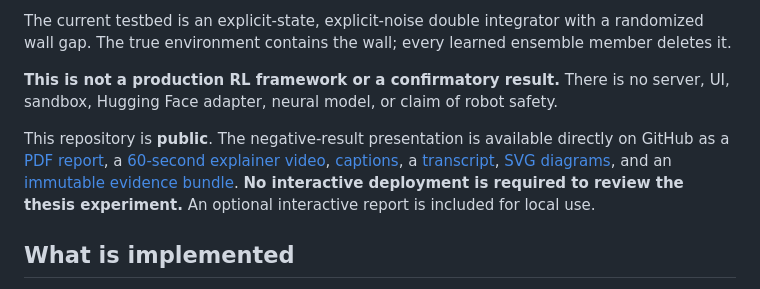
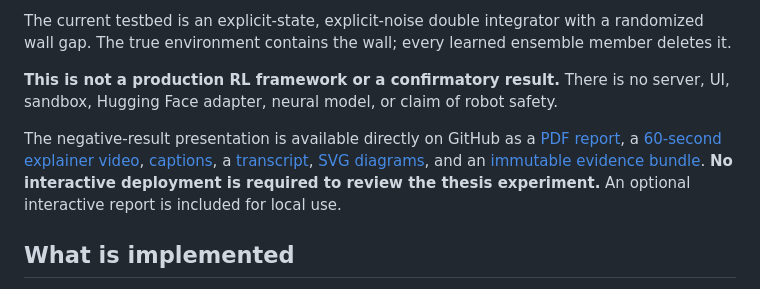
Before and after one commit to HimanshuPathak2725/counterworld, a Markdown page: README.md, the part around the change. GitHub-like rendering.

```diff
--- a/README.md
+++ b/README.md
@@ -6,7 +6,7 @@ The current testbed is an explicit-state, explicit-noise double integrator with
 
 **This is not a production RL framework or a confirmatory result.** There is no server, UI, sandbox, Hugging Face adapter, neural model, or claim of robot safety.
 
-This repository is **public**. The negative-result presentation is available directly on GitHub as a [PDF report](showcase/report.pdf), a [60-second explainer video](showcase/video/counterworld-explainer.mp4), [captions](showcase/video/captions.vtt), a [transcript](showcase/video/transcript.md), [SVG diagrams](showcase/figures/), and an [immutable evidence bundle](showcase/assets/evidence.json). **No interactive deployment is required to review the thesis experiment.** An optional interactive report is included for local use.
+The negative-result presentation is available directly on GitHub as a [PDF report](showcase/report.pdf), a [60-second explainer video](showcase/video/counterworld-explainer.mp4), [captions](showcase/video/captions.vtt), a [transcript](showcase/video/transcript.md), [SVG diagrams](showcase/figures/), and an [immutable evidence bundle](showcase/assets/evidence.json). **No interactive deployment is required to review the thesis experiment.** An optional interactive report is included for local use.
 
 ## What is implemented
 
```
